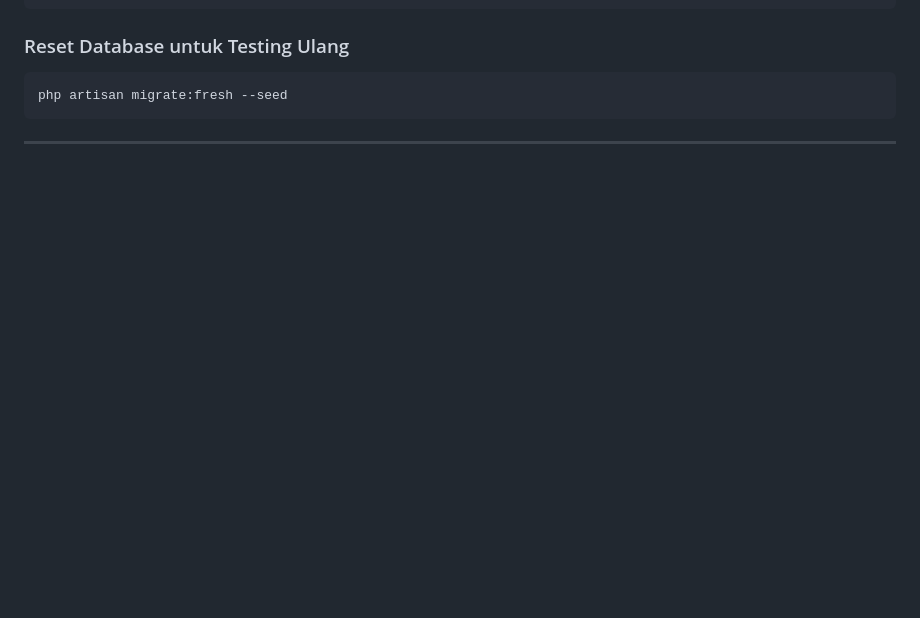
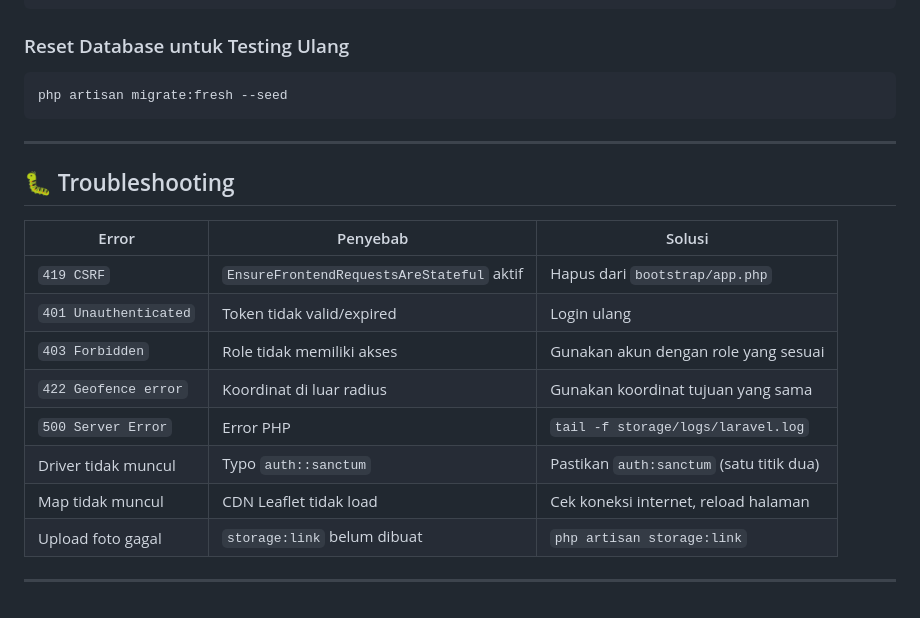
Before and after one commit to Yogaaprtma/fuel-apps, a Markdown page: README.md, the part around the change. GitHub-like rendering; blank space fills up the shorter version.

Commit message:
update README.md Troubleshooting

````diff
--- a/README.md
+++ b/README.md
@@ -569,3 +569,18 @@ php artisan migrate:fresh --seed
 ```
 
 ---
+
+## 🐛 Troubleshooting
+
+| Error | Penyebab | Solusi |
+|-------|----------|--------|
+| `419 CSRF` | `EnsureFrontendRequestsAreStateful` aktif | Hapus dari `bootstrap/app.php` |
+| `401 Unauthenticated` | Token tidak valid/expired | Login ulang |
+| `403 Forbidden` | Role tidak memiliki akses | Gunakan akun dengan role yang sesuai |
+| `422 Geofence error` | Koordinat di luar radius | Gunakan koordinat tujuan yang sama |
+| `500 Server Error` | Error PHP | `tail -f storage/logs/laravel.log` |
+| Driver tidak muncul | Typo `auth::sanctum` | Pastikan `auth:sanctum` (satu titik dua) |
+| Map tidak muncul | CDN Leaflet tidak load | Cek koneksi internet, reload halaman |
+| Upload foto gagal | `storage:link` belum dibuat | `php artisan storage:link` |
+
+---
````
